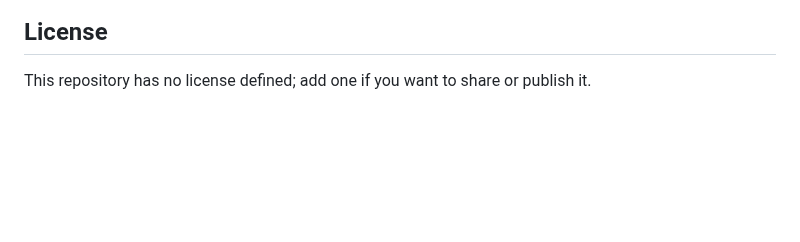
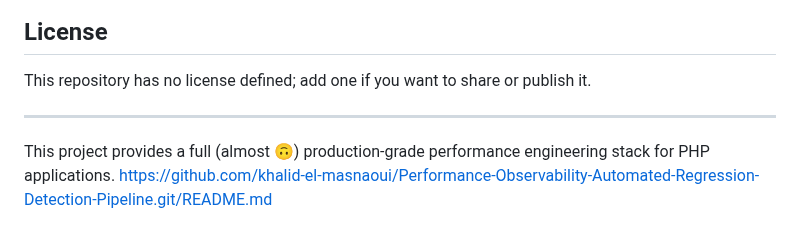
Before and after one commit to khalid-el-masnaoui/Performance-Observability-Automated-Regression-Detection-Pipeline, a Markdown page: README.md, the part around the change. Rendered like a GitHub page; blank space fills up the shorter version.

```diff
--- a/README.md
+++ b/README.md
@@ -361,3 +361,8 @@ Contributions are welcome! Please feel free to submit a Pull Request.
 ## License
 
 This repository has no license defined; add one if you want to share or publish it.
+
+---
+
+This project provides a full (almost :upside_down_face:) production-grade performance engineering stack for PHP applications.</content>
+<parameter name="filePath">https://github.com/khalid-el-masnaoui/Performance-Observability-Automated-Regression-Detection-Pipeline.git/README.md
```
